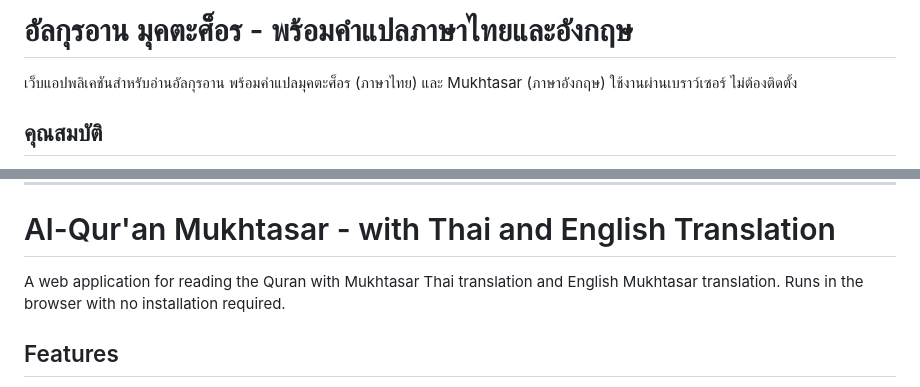
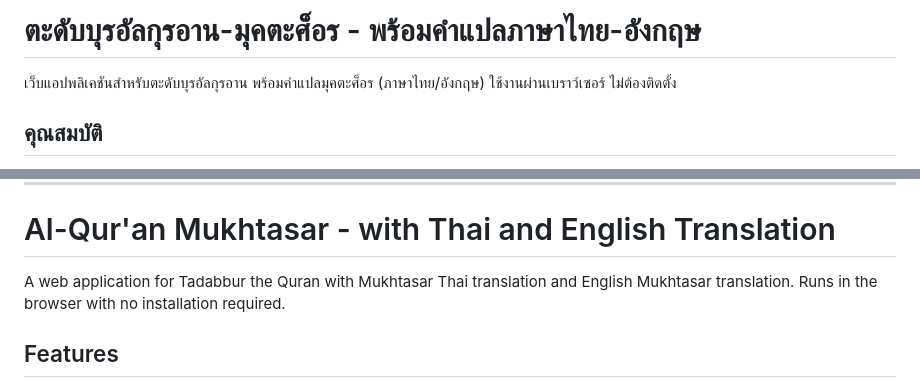
Before and after one commit to adisakwong/thai-mukhtasar, a Markdown page: README.md, 2 parts joined by grey strips. Rendered like a GitHub page.

```diff
--- a/README.md
+++ b/README.md
@@ -1,6 +1,6 @@
-# อัลกุรอาน มุคตะศ็อร - พร้อมคำแปลภาษาไทยและอังกฤษ
+# ตะดับบุรอัลกุรอาน-มุคตะศ็อร - พร้อมคำแปลภาษาไทย-อังกฤษ
 
-เว็บแอปพลิเคชันสำหรับอ่านอัลกุรอาน พร้อมคำแปลมุคตะศ็อร (ภาษาไทย) และ Mukhtasar (ภาษาอังกฤษ) ใช้งานผ่านเบราว์เซอร์ ไม่ต้องติดตั้ง
+เว็บแอปพลิเคชันสำหรับตะดับบุรอัลกุรอาน พร้อมคำแปลมุคตะศ็อร (ภาษาไทย/อังกฤษ) ใช้งานผ่านเบราว์เซอร์ ไม่ต้องติดตั้ง
 
 ## คุณสมบัติ
 
@@ -60,7 +60,7 @@ npx serve .
 
 # Al-Qur'an Mukhtasar - with Thai and English Translation
 
-A web application for reading the Quran with Mukhtasar Thai translation and English Mukhtasar translation. Runs in the browser with no installation required.
+A web application for Tadabbur the Quran with Mukhtasar Thai translation and English Mukhtasar translation. Runs in the browser with no installation required.
 
 ## Features
 
```
